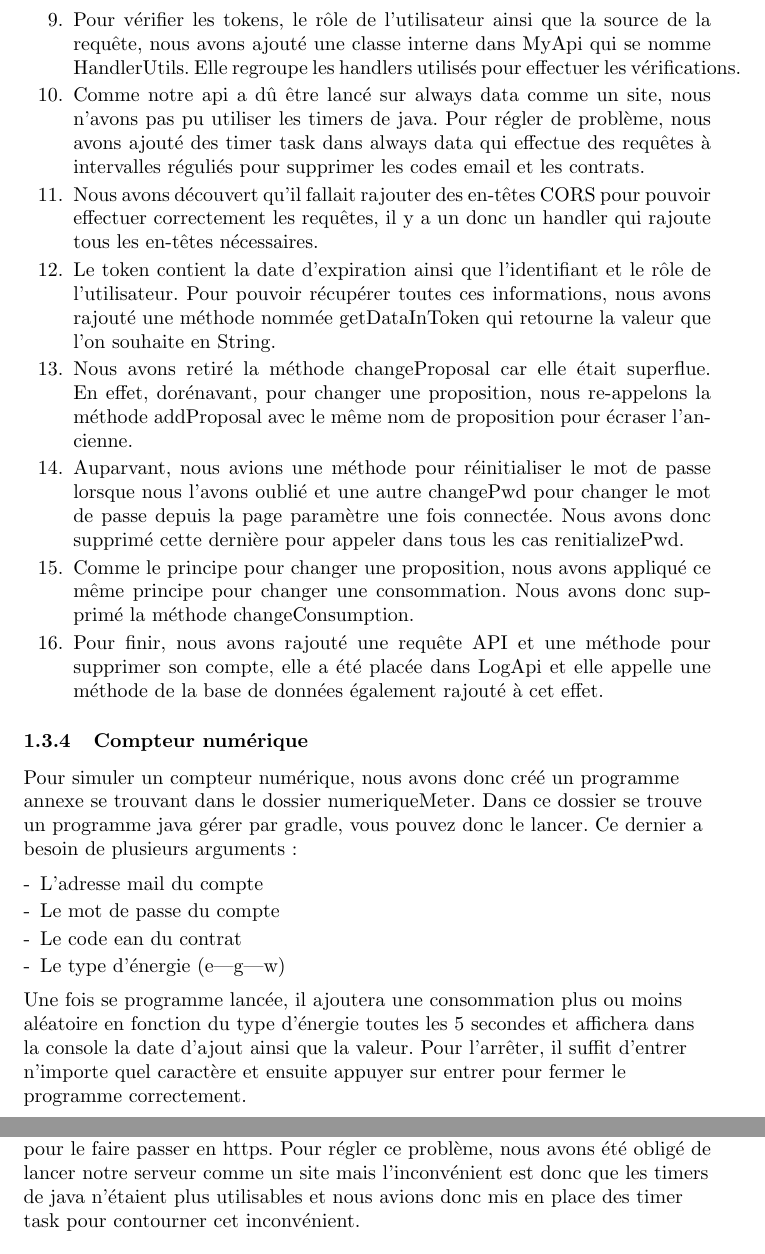
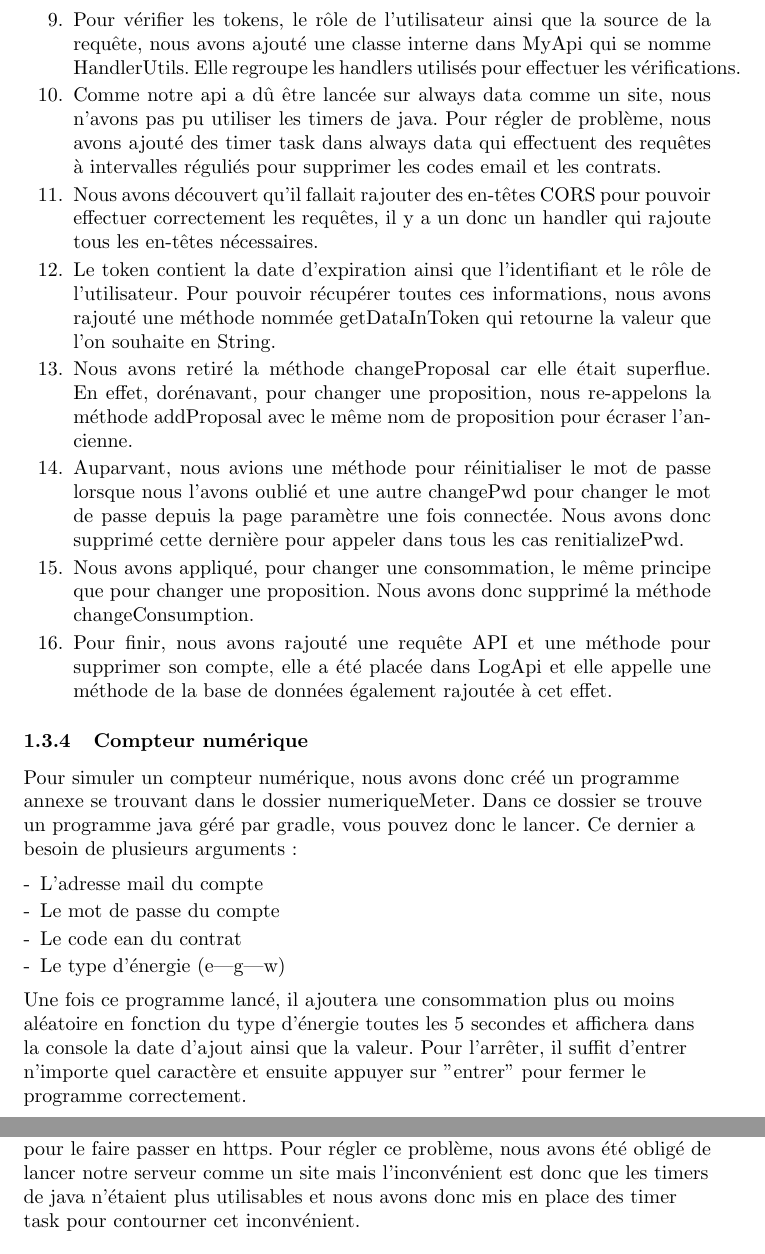
Before and after one commit to EliotBD03/Projet-Gl-, a LaTeX document (Rapport/main.tex, which reads Rapport/Base/api.tex): two parts of pages 7 and 8 of 32, joined at a grey line, cut so that both start at the same text. Compiled offline with pdfLaTeX.

Commit message:
Orthographe API

```diff
--- a/Rapport/Base/api.tex
+++ b/Rapport/Base/api.tex
@@ -27,19 +27,19 @@ Avant de passer en revue les différentes modifications apportées, nous précis
 \item Nous avons ajouté une protection par rapport à l'autorisation des requêtes. En effet, seules les requêtes de notre site et d'always data sont autorisées.
 \item Nous avons dû faire de la surcharge de constructeur pour createNotification car si c'est le client qui accepte, il doit également spécifier son adresse et son code ean.
 \item Pour vérifier les tokens, le rôle de l'utilisateur ainsi que la source de la requête, nous avons ajouté une classe interne dans MyApi qui se nomme HandlerUtils. Elle regroupe les handlers utilisés pour effectuer les vérifications.
-\item Comme notre api a dû être lancé sur always data comme un site, nous n'avons pas pu utiliser les timers de java. Pour régler de problème, nous avons ajouté des timer task dans always data qui effectue des requêtes à intervalles réguliés pour supprimer les codes email et les contrats.
+\item Comme notre api a dû être lancée sur always data comme un site, nous n'avons pas pu utiliser les timers de java. Pour régler de problème, nous avons ajouté des timer task dans always data qui effectuent des requêtes à intervalles réguliés pour supprimer les codes email et les contrats.
 \item Nous avons découvert qu'il fallait rajouter des en-têtes CORS pour pouvoir effectuer correctement les requêtes, il y a un donc un handler qui rajoute tous les en-têtes nécessaires.
 \item Le token contient la date d'expiration ainsi que l'identifiant et le rôle de l'utilisateur. Pour pouvoir récupérer toutes ces informations, nous avons rajouté une méthode nommée getDataInToken qui retourne la valeur que l'on souhaite en String.
 \item Nous avons retiré la méthode changeProposal car elle était superflue. En effet, dorénavant, pour changer une proposition, nous re-appelons la méthode addProposal avec le même nom de proposition pour écraser l'ancienne.
 \item Auparvant, nous avions une méthode pour réinitialiser le mot de passe lorsque nous l'avons oublié et une autre changePwd pour changer le mot de passe depuis la page paramètre une fois connectée. Nous avons donc supprimé cette dernière pour appeler dans tous les cas renitializePwd.
-\item Comme le principe pour changer une proposition, nous avons appliqué ce même principe pour changer une consommation. Nous avons donc supprimé la méthode changeConsumption.
-\item Pour finir, nous avons rajouté une requête API et une méthode pour supprimer son compte, elle a été placée dans LogApi et elle appelle une méthode de la base de données également rajouté à cet effet.
+\item Nous avons appliqué, pour changer une consommation, le même principe que pour changer une proposition. Nous avons donc supprimé la méthode changeConsumption.
+\item Pour finir, nous avons rajouté une requête API et une méthode pour supprimer son compte, elle a été placée dans LogApi et elle appelle une méthode de la base de données également rajoutée à cet effet.
 \end{enumerate}
 
 \subsubsection{Compteur numérique}
 
 \begin{flushleft}
-Pour simuler un compteur numérique, nous avons donc créé un programme annexe se trouvant dans le dossier numeriqueMeter. Dans ce dossier se trouve un programme java gérer par gradle, vous pouvez donc le lancer. Ce dernier a besoin de plusieurs arguments:
+Pour simuler un compteur numérique, nous avons donc créé un programme annexe se trouvant dans le dossier numeriqueMeter. Dans ce dossier se trouve un programme java géré par gradle, vous pouvez donc le lancer. Ce dernier a besoin de plusieurs arguments:
 \end{flushleft}
 
 \begin{enumerate}[-]
@@ -50,7 +50,7 @@ Pour simuler un compteur numérique, nous avons donc créé un programme annexe
 \end{enumerate}
 
 \begin{flushleft}
-Une fois se programme lancée, il ajoutera une consommation plus ou moins aléatoire en fonction du type d'énergie toutes les 5 secondes et affichera dans la console la date d'ajout ainsi que la valeur. Pour l'arrêter, il suffit d'entrer n'importe quel caractère et ensuite appuyer sur entrer pour fermer le programme correctement.
+Une fois ce programme lancé, il ajoutera une consommation plus ou moins aléatoire en fonction du type d'énergie toutes les 5 secondes et affichera dans la console la date d'ajout ainsi que la valeur. Pour l'arrêter, il suffit d'entrer n'importe quel caractère et ensuite appuyer sur "entrer" pour fermer le programme correctement.
 \end{flushleft}
 
 \subsubsection{Gros proglèmes rencontrés}
@@ -60,7 +60,7 @@ Au niveau de l'API, il y a principalement deux problèmes que nous avons eu beau
 \end{flushleft}
 
 \begin{flushleft}
-D'un côté nous voulions lancer notre serveur comme un vrai serveur always data. Cependant, il était donc en http et comme le port d'always data n'était pas le port par défaut, nous n'avons pas réussi à faire vérifier notre serveur pour le faire passer en https. Pour régler ce problème, nous avons été obligé de lancer notre serveur comme un site mais l'inconvénient est donc que les timers de java n'étaient plus utilisables et nous avions donc mis en place des timer task pour contourner cet inconvénient.
+D'un côté nous voulions lancer notre serveur comme un vrai serveur always data. Cependant, il était donc en http et comme le port d'always data n'était pas le port par défaut, nous n'avons pas réussi à faire vérifier notre serveur pour le faire passer en https. Pour régler ce problème, nous avons été obligé de lancer notre serveur comme un site mais l'inconvénient est donc que les timers de java n'étaient plus utilisables et nous avons donc mis en place des timer task pour contourner cet inconvénient.
 \end{flushleft}
 
 \begin{flushleft}
```
Also changed, not shown: Rapport/main.pdf, 2 other files.
